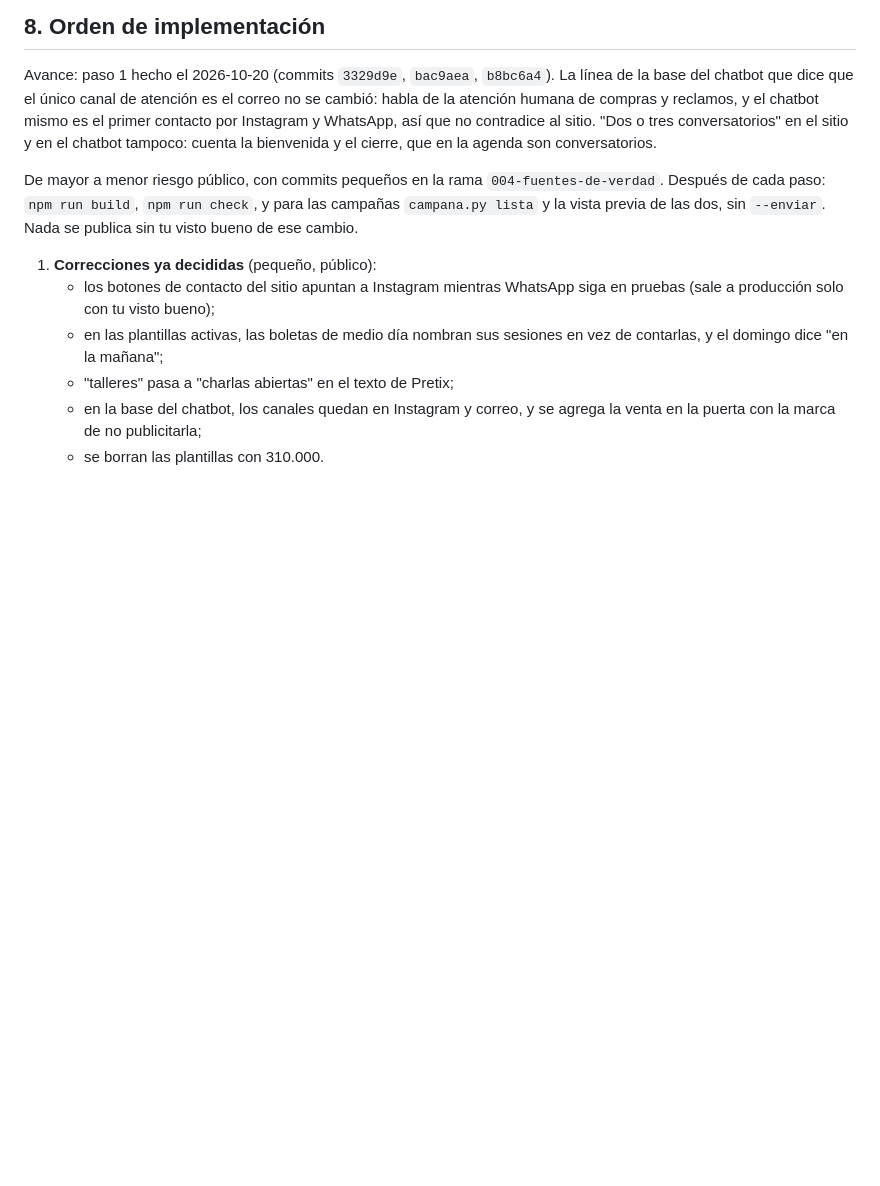
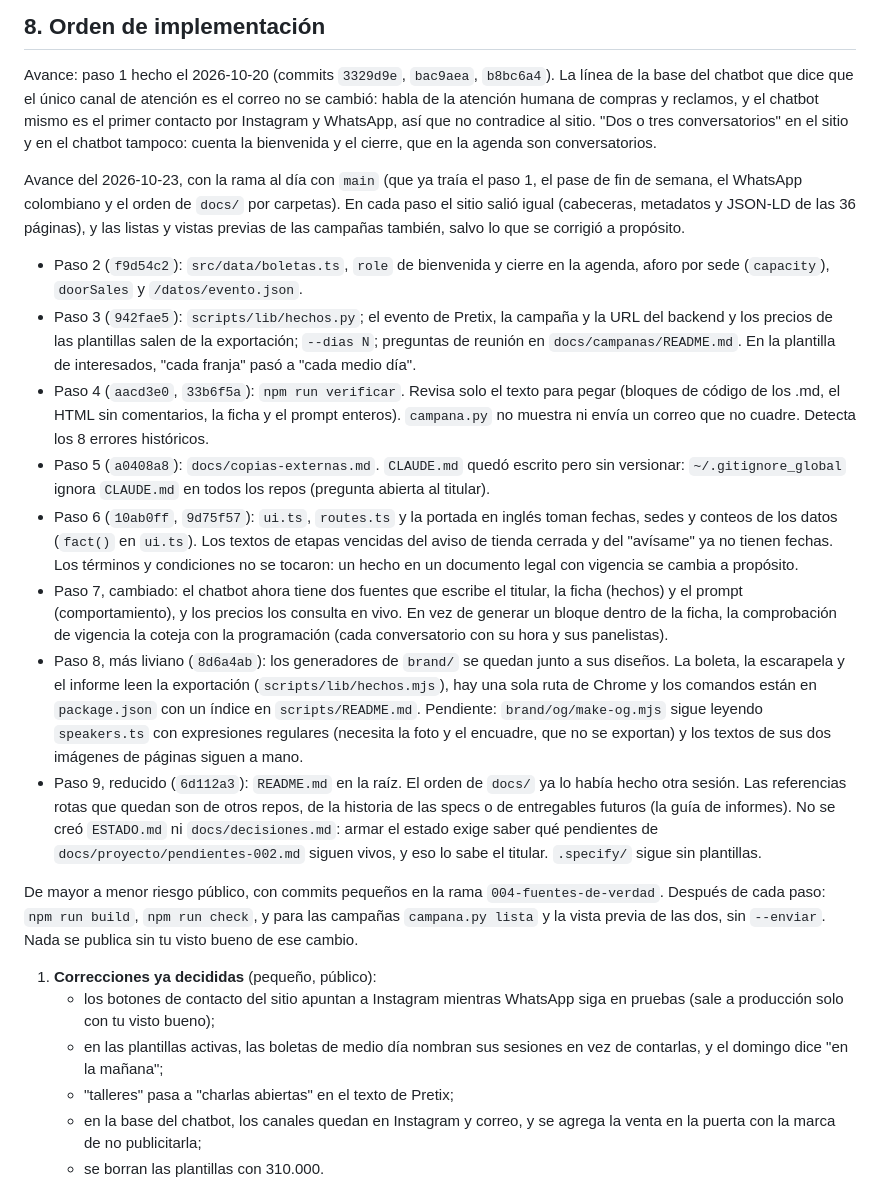
Before and after one commit to juan-osorio15/testigos-web, a Markdown page: specs/004-fuentes-de-verdad/plan.md, the part around the change. Drawn GitHub-style; blank space fills up the shorter version.

Commit message:
004: avance de los pasos 2 a 9 y lo que cambió respecto a la propuesta
Co-Authored-By: Claude Opus 5.5 <noreply@anthropic.com>

```diff
--- a/specs/004-fuentes-de-verdad/plan.md
+++ b/specs/004-fuentes-de-verdad/plan.md
@@ -106,6 +106,17 @@ Lo que producen se queda donde se usa (`public/og/`, `brand/pretix/*.pdf`). `bra
 
 Avance: paso 1 hecho el 2026-10-20 (commits `3329d9e`, `bac9aea`, `b8bc6a4`). La línea de la base del chatbot que dice que el único canal de atención es el correo no se cambió: habla de la atención humana de compras y reclamos, y el chatbot mismo es el primer contacto por Instagram y WhatsApp, así que no contradice al sitio. "Dos o tres conversatorios" en el sitio y en el chatbot tampoco: cuenta la bienvenida y el cierre, que en la agenda son conversatorios.
 
+Avance del 2026-10-23, con la rama al día con `main` (que ya traía el paso 1, el pase de fin de semana, el WhatsApp colombiano y el orden de `docs/` por carpetas). En cada paso el sitio salió igual (cabeceras, metadatos y JSON-LD de las 36 páginas), y las listas y vistas previas de las campañas también, salvo lo que se corrigió a propósito.
+
+- Paso 2 (`f9d54c2`): `src/data/boletas.ts`, `role` de bienvenida y cierre en la agenda, aforo por sede (`capacity`), `doorSales` y `/datos/evento.json`.
+- Paso 3 (`942fae5`): `scripts/lib/hechos.py`; el evento de Pretix, la campaña y la URL del backend y los precios de las plantillas salen de la exportación; `--dias N`; preguntas de reunión en `docs/campanas/README.md`. En la plantilla de interesados, "cada franja" pasó a "cada medio día".
+- Paso 4 (`aacd3e0`, `33b6f5a`): `npm run verificar`. Revisa solo el texto para pegar (bloques de código de los .md, el HTML sin comentarios, la ficha y el prompt enteros). `campana.py` no muestra ni envía un correo que no cuadre. Detecta los 8 errores históricos.
+- Paso 5 (`a0408a8`): `docs/copias-externas.md`. `CLAUDE.md` quedó escrito pero sin versionar: `~/.gitignore_global` ignora `CLAUDE.md` en todos los repos (pregunta abierta al titular).
+- Paso 6 (`10ab0ff`, `9d75f57`): `ui.ts`, `routes.ts` y la portada en inglés toman fechas, sedes y conteos de los datos (`fact()` en `ui.ts`). Los textos de etapas vencidas del aviso de tienda cerrada y del "avísame" ya no tienen fechas. Los términos y condiciones no se tocaron: un hecho en un documento legal con vigencia se cambia a propósito.
+- Paso 7, cambiado: el chatbot ahora tiene dos fuentes que escribe el titular, la ficha (hechos) y el prompt (comportamiento), y los precios los consulta en vivo. En vez de generar un bloque dentro de la ficha, la comprobación de vigencia la coteja con la programación (cada conversatorio con su hora y sus panelistas).
+- Paso 8, más liviano (`8d6a4ab`): los generadores de `brand/` se quedan junto a sus diseños. La boleta, la escarapela y el informe leen la exportación (`scripts/lib/hechos.mjs`), hay una sola ruta de Chrome y los comandos están en `package.json` con un índice en `scripts/README.md`. Pendiente: `brand/og/make-og.mjs` sigue leyendo `speakers.ts` con expresiones regulares (necesita la foto y el encuadre, que no se exportan) y los textos de sus dos imágenes de páginas siguen a mano.
+- Paso 9, reducido (`6d112a3`): `README.md` en la raíz. El orden de `docs/` ya lo había hecho otra sesión. Las referencias rotas que quedan son de otros repos, de la historia de las specs o de entregables futuros (la guía de informes). No se creó `ESTADO.md` ni `docs/decisiones.md`: armar el estado exige saber qué pendientes de `docs/proyecto/pendientes-002.md` siguen vivos, y eso lo sabe el titular. `.specify/` sigue sin plantillas.
+
 De mayor a menor riesgo público, con commits pequeños en la rama `004-fuentes-de-verdad`. Después de cada paso: `npm run build`, `npm run check`, y para las campañas `campana.py lista` y la vista previa de las dos, sin `--enviar`. Nada se publica sin tu visto bueno de ese cambio.
 
 1. **Correcciones ya decididas** (pequeño, público):
```
